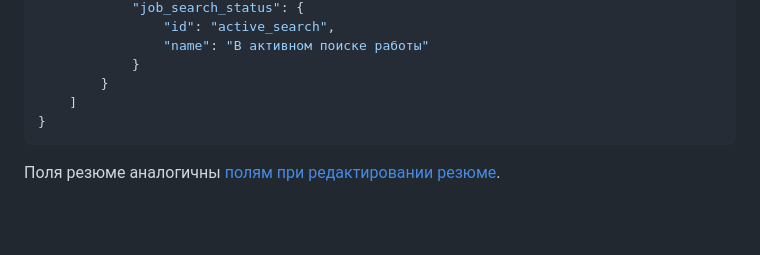
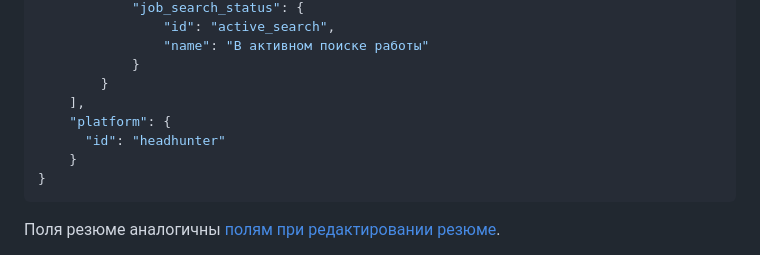
Before and after one commit to zarplata/api, a Markdown page: docs/resumes_search.md, the part around the change. Drawn GitHub-style; blank space fills up the shorter version.

````diff
--- a/docs/resumes_search.md
+++ b/docs/resumes_search.md
@@ -326,7 +326,10 @@
                 "name": "В активном поиске работы"
             }
         }
-    ]
+    ],
+    "platform": {
+      "id": "headhunter"
+    }
 }
 ```
 
````
Also changed, not shown: docs/employer_resumes.md (+11 -0 lines).
